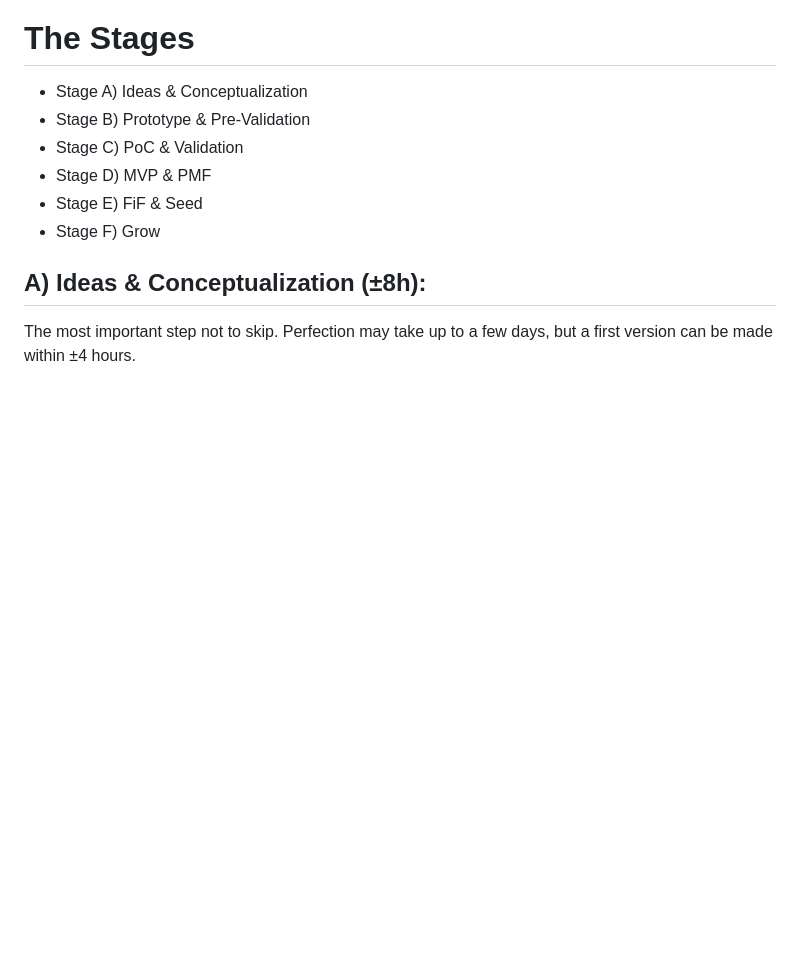
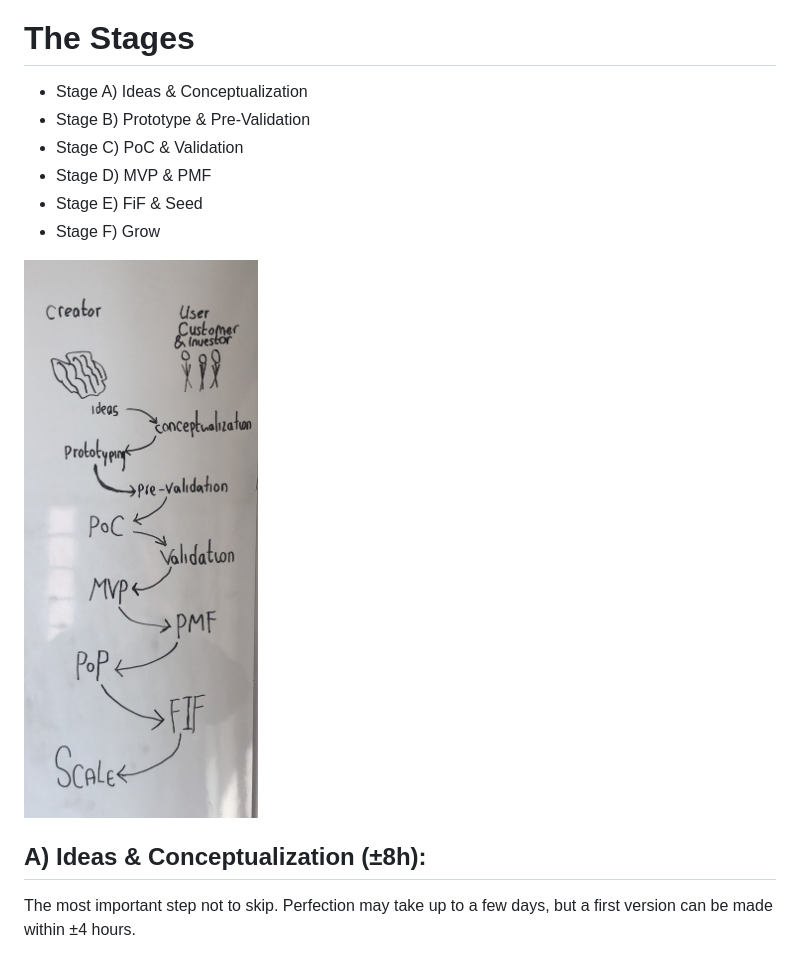
Before and after one commit to Karsens/leckr-landing, a Markdown page: README.md, the part around the change. Drawn GitHub-style; pictures changed too: idea_to_scale.jpg (added); blank space fills up the shorter version.

Commit message:
Add pic

```diff
--- a/README.md
+++ b/README.md
@@ -46,6 +46,7 @@ Of course, you should deliver on the value propositions, so keep it simple. If y
 * Stage E) FiF & Seed
 * Stage F) Grow
 
+![Idea to Scale](./idea_to_scale.jpg)
 
 ## A) Ideas & Conceptualization (±8h):
 The most important step not to skip. Perfection may take up to a few days, but a first version can be made within ±4 hours.
```
